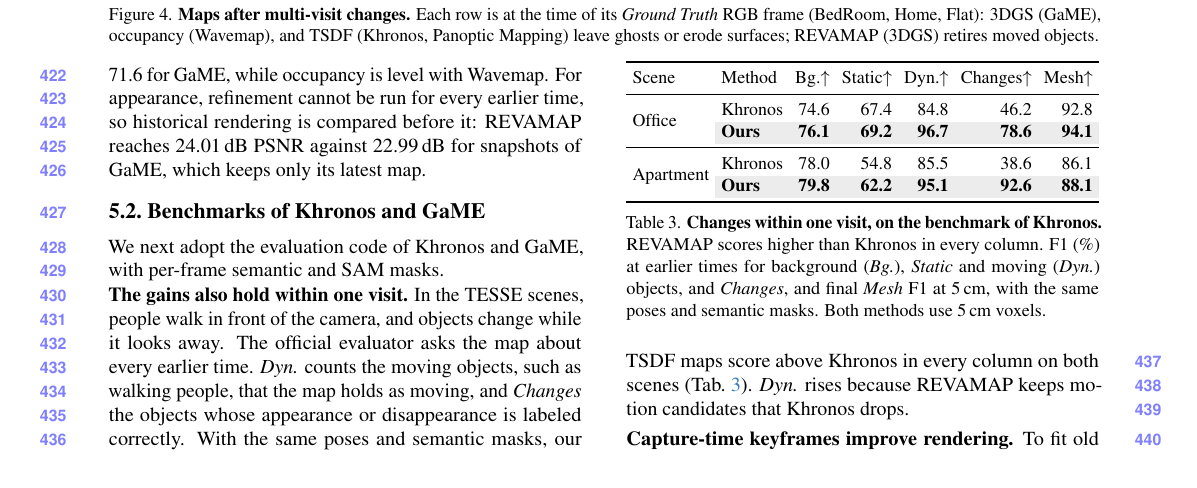
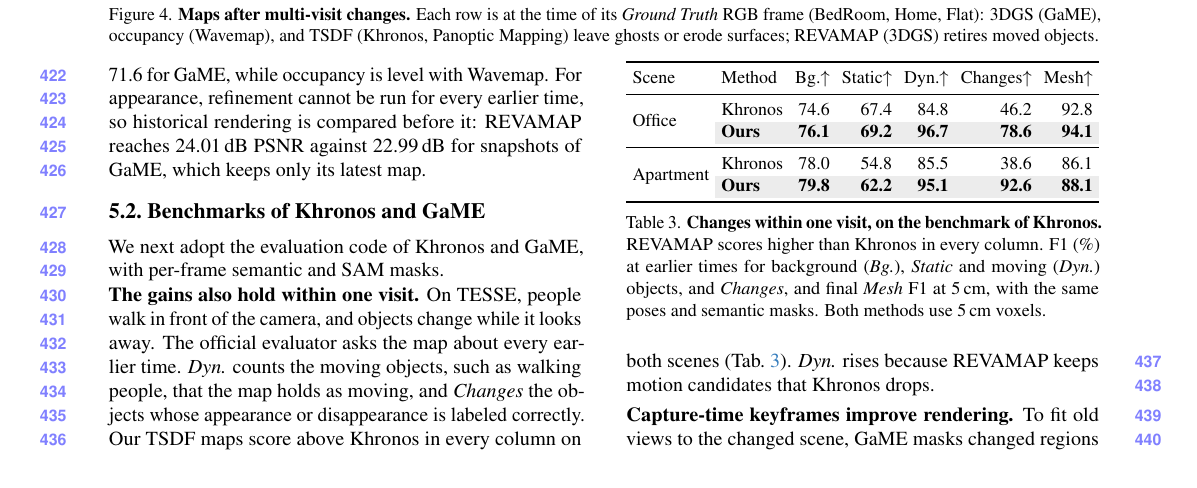
Before and after one commit to giltchcity/myncv---rpsl---daicma, a LaTeX paper (manuscript/main.tex): part of page 8 of 13, cut so that both start at the same text. Compiled offline with pdfLaTeX.

Commit message:
Experiments: no lone line carried onto page 8
The rendering paragraph now ends on page 7, so page 8 opens with the
Ablations heading. The TESSE paragraph drops a clause already in the
caption of Table 3, and one ablation sentence is one line longer so that
the main text still ends on the last line of page 8.

Co-Authored-By: Claude Fable 5.2 <noreply@anthropic.com>

```diff
--- a/manuscript/main.tex
+++ b/manuscript/main.tex
@@ -632,7 +632,7 @@
 We next adopt the evaluation code of Khronos and GaME, with per-frame semantic and SAM masks.
 
 \noindent\textbf{The gains also hold within one visit.}\label{sec:exp_temporal}
-In the TESSE scenes, people walk in front of the camera, and objects change while it looks away. The official evaluator asks the map about every earlier time. \emph{Dyn.} counts the moving objects, such as walking people, that the map holds as moving, and \emph{Changes} the objects whose appearance or disappearance is labeled correctly. With the same poses and semantic masks, our TSDF maps score above Khronos in every column on both scenes (\cref{tab:tesse}). \emph{Dyn.} rises because \ours keeps motion candidates that Khronos drops.
+On TESSE, people walk in front of the camera, and objects change while it looks away. The official evaluator asks the map about every earlier time. \emph{Dyn.} counts the moving objects, such as walking people, that the map holds as moving, and \emph{Changes} the objects whose appearance or disappearance is labeled correctly. Our TSDF maps score above Khronos in every column on both scenes (\cref{tab:tesse}). \emph{Dyn.} rises because \ours keeps motion candidates that Khronos drops.
 
 
 % ===== BEGIN tables / tesse =====
```
Also changed, not shown: manuscript/main.tex (2 more changed lines).
